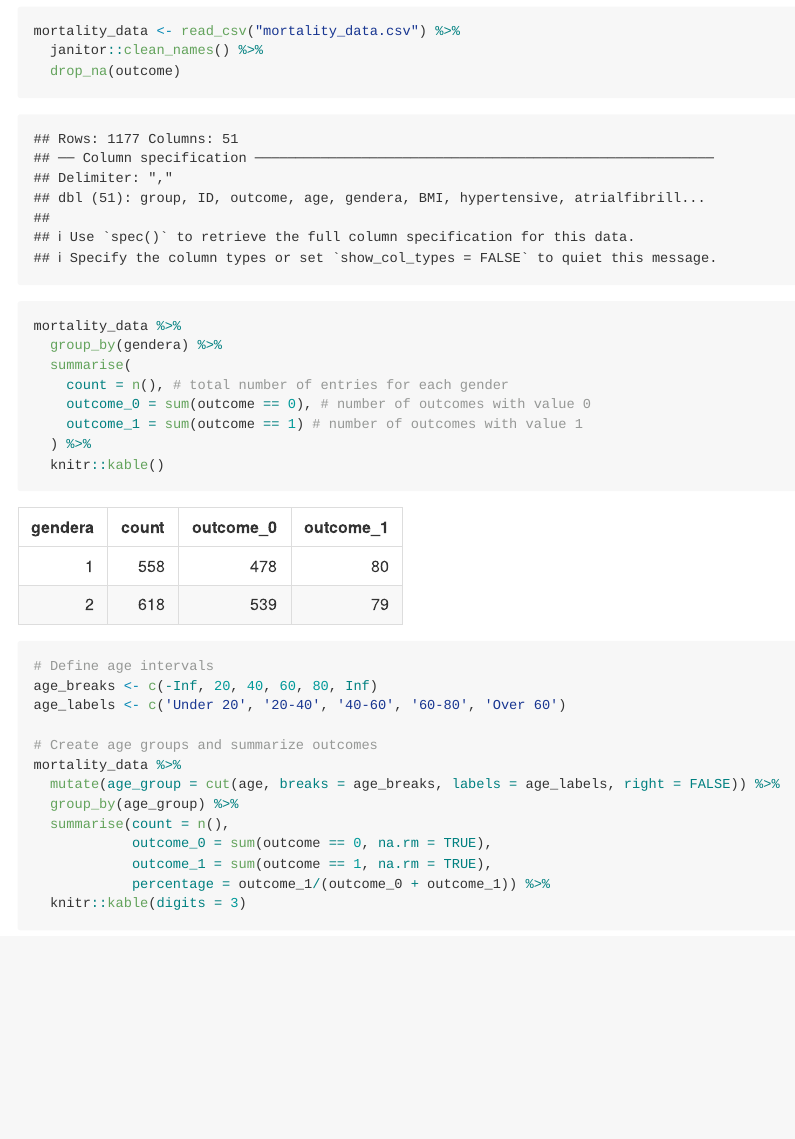
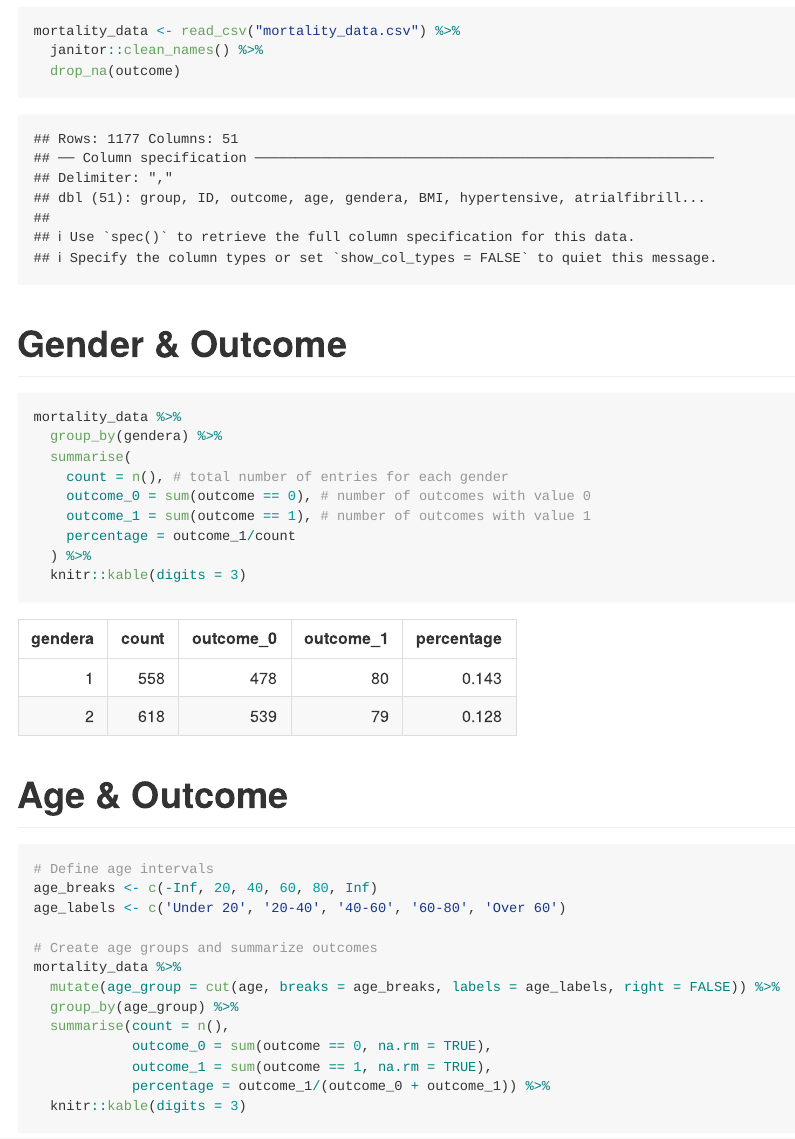
Before and after one commit to FelixLiucumc/p8105_mortality.github.io, an R Markdown document (data_cleaning.Rmd): the page in a window 1100 px wide, from 140 px down. The pictures show the output file data_cleaning.md that the author committed with the source, drawn offline in the style of GitHub.

Commit message:
add percentage column

````diff
--- a/data_cleaning.Rmd
+++ b/data_cleaning.Rmd
@@ -16,17 +16,19 @@ mortality_data <- read_csv("mortality_data.csv") %>%
   janitor::clean_names() %>%
   drop_na(outcome)
 ```
+# Gender & Outcome
 ```{r}
 mortality_data %>%
   group_by(gendera) %>%
   summarise(
     count = n(), # total number of entries for each gender
     outcome_0 = sum(outcome == 0), # number of outcomes with value 0
-    outcome_1 = sum(outcome == 1) # number of outcomes with value 1
+    outcome_1 = sum(outcome == 1), # number of outcomes with value 1
+    percentage = outcome_1/count
   ) %>%
-  knitr::kable()
+  knitr::kable(digits = 3)
 ```
-
+# Age & Outcome
 ```{r}
 # Define age intervals
 age_breaks <- c(-Inf, 20, 40, 60, 80, Inf)
````
Also changed, not shown: data_cleaning.md.
